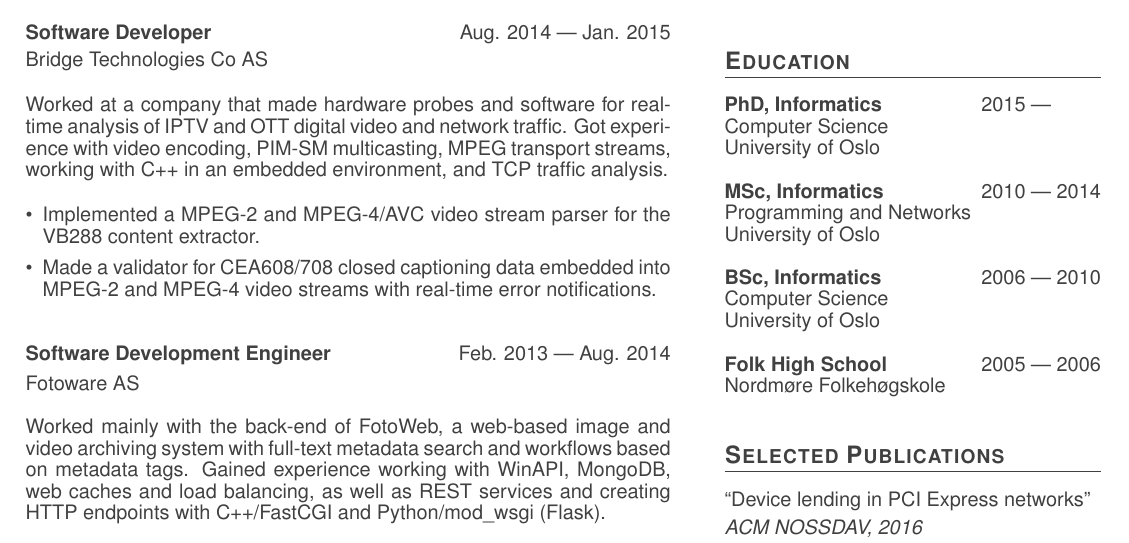
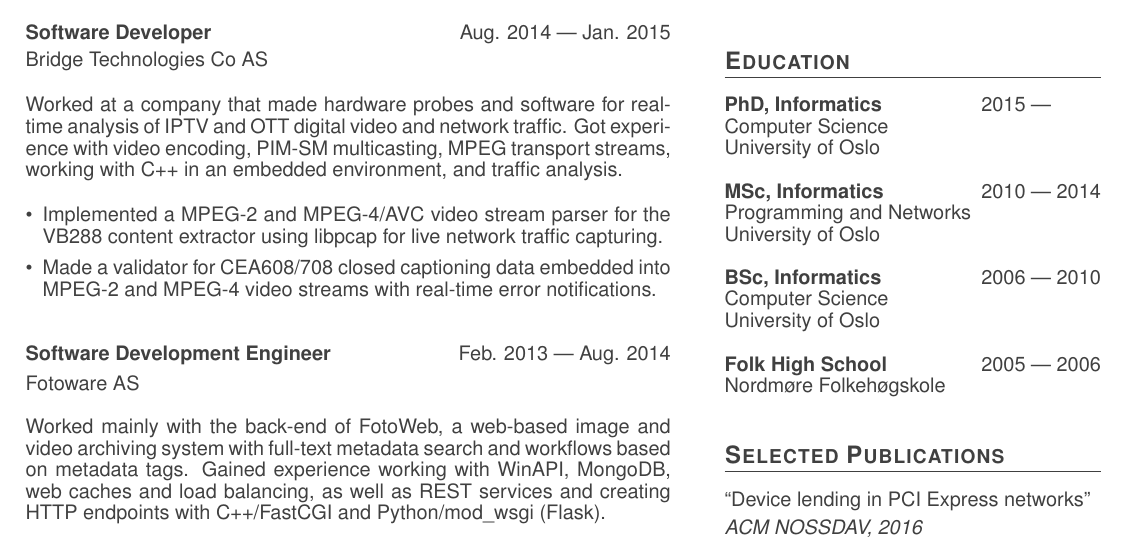
Before and after one commit to enfiskutensykkel/cv, a LaTeX CV (cv.tex, which reads exp.tex): part of the page, cut so that both start at the same text. Compiled offline with pdfLaTeX.

Commit message:
Spelling

```diff
--- a/exp.tex
+++ b/exp.tex
@@ -40,13 +40,14 @@
 	Worked at a company that made hardware probes and software
 	for real-time analysis of IPTV and OTT digital video and network
 	traffic. Got experience with video encoding, PIM-SM multicasting, MPEG transport
-	streams, working with C++ in an embedded environment, and TCP
+	streams, working with C++ in an embedded environment, and
 	traffic analysis.
 
 	\bigskip
 	\begin{itemize}
-		\item{Implemented a MPEG-2 and MPEG-4/AVC video stream parser for  the
-			VB288 content extractor.}\\[-.6em]
+		\item{Implemented a MPEG-2 and MPEG-4/AVC video stream parser for the
+			VB288 content extractor using libpcap for live network
+			traffic capturing.}\\[-.6em]
 		\item{Made a validator for CEA608/708 closed captioning data
 		embedded into MPEG-2 and MPEG-4 video streams with real-time
 			error notifications.}
```
